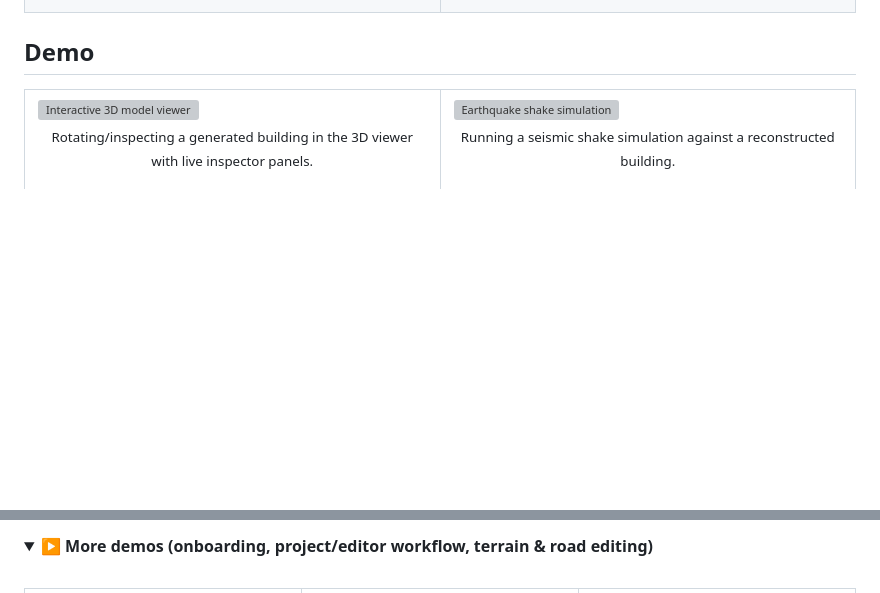
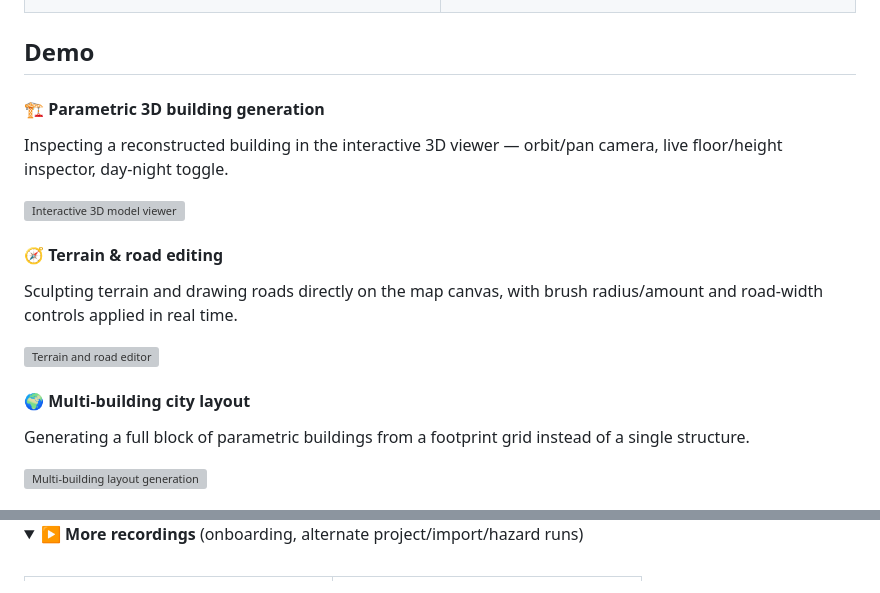
Before and after one commit to kaandevs-ops/geospatial-digital-twin, a Markdown page: README.md, 2 parts joined by grey strips. Drawn GitHub-style; folded sections open; blank space fills up the shorter version; grey boxes are pictures that could not be loaded.

Commit message:
docs: redesign demo section as full-width feature showcase

```diff
--- a/README.md
+++ b/README.md
@@ -114,15 +114,18 @@ It answers three broad problems:
 
 ## Demo
 
-<table>
-  <tr>
-    <td width="50%">
-      <img src="assets/demo-01.gif" alt="Interactive 3D model viewer" width="100%"/>
-      <p align="center"><sub>Rotating/inspecting a generated building in the 3D viewer with live inspector panels.</sub></p>
-    </td>
-    <td width="50%">
-      <img src="assets/demo-04.gif" alt="Earthquake shake simulation" width="100%"/>
-      <p align="center"><sub>Running a seismic shake simulation against a reconstructed building.</sub></p>
-    </td>
-  </tr>
-</table>
+#### 🏗️ Parametric 3D building generation
+Inspecting a reconstructed building in the interactive 3D viewer — orbit/pan camera, live floor/height inspector, day-night toggle.
+
+<img src="assets/demo-01.gif" alt="Interactive 3D model viewer" width="100%"/>
+
+#### 🧭 Terrain & road editing
+Sculpting terrain and drawing roads directly on the map canvas, with brush radius/amount and road-width controls applied in real time.
+
+<img src="assets/demo-03.gif" alt="Terrain and road editor" width="100%"/>
+
+#### 🌍 Multi-building city layout
+Generating a full block of parametric buildings from a footprint grid instead of a single structure.
+
+<img src="assets/demo-05.gif" alt="Multi-building layout generation" width="100%"/>
+
@@ -129,6 +146,6 @@ It answers three broad problems:
 
 <details>
-<summary><strong>▶ More demos (onboarding, project/editor workflow, terrain & road editing)</strong></summary>
+<summary><strong>▶ More recordings</strong> (onboarding, alternate project/import/hazard runs)</summary>
 
 <br/>
 
```
Also changed, not shown: other parts of README.md (+35 -9 lines).
